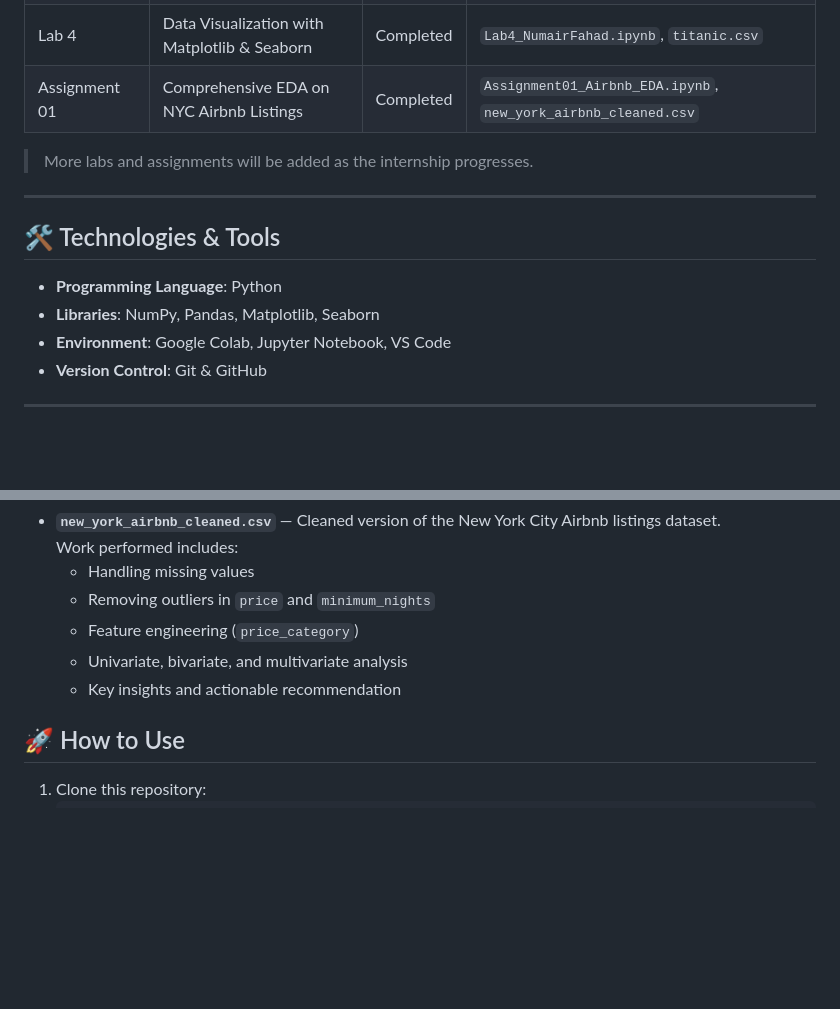
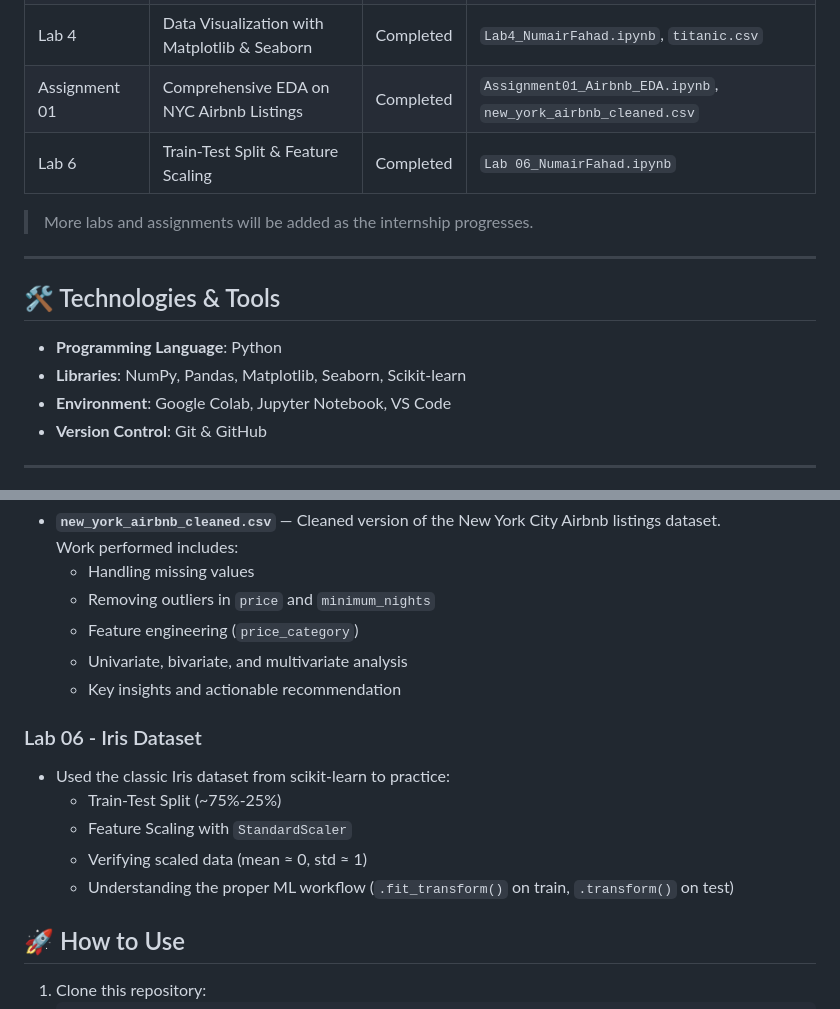
Before and after one commit to numair-2003/AIML-Internship-NumairFahad, a Markdown page: README.md, 2 parts joined by grey strips. Drawn GitHub-style; blank space fills up the shorter version.

```diff
--- a/README.md
+++ b/README.md
@@ -10,6 +10,7 @@ Hello everyone! I am **Numair Fahad**, a BSCS undergraduate at the **National Un
 | Lab 3            | Data Cleaning & Preprocessing              | Completed    | `Lab3_NumairFahad.ipynb`, `employee_records_clean.csv` |
 | Lab 4            | Data Visualization with Matplotlib & Seaborn | Completed  | `Lab4_NumairFahad.ipynb`, `titanic.csv` |
 | Assignment 01    | Comprehensive EDA on NYC Airbnb Listings   | Completed    | `Assignment01_Airbnb_EDA.ipynb`, `new_york_airbnb_cleaned.csv` |
+| Lab 6            | Train-Test Split & Feature Scaling         | Completed    | `Lab 06_NumairFahad.ipynb` |
 
 > More labs and assignments will be added as the internship progresses.
 
@@ -18,7 +19,7 @@ Hello everyone! I am **Numair Fahad**, a BSCS undergraduate at the **National Un
 ## 🛠️ Technologies & Tools
 
 - **Programming Language**: Python
-- **Libraries**: NumPy, Pandas, Matplotlib, Seaborn
+- **Libraries**: NumPy, Pandas, Matplotlib, Seaborn, Scikit-learn
 - **Environment**: Google Colab, Jupyter Notebook, VS Code
 - **Version Control**: Git & GitHub
 
@@ -60,6 +61,14 @@ Hello everyone! I am **Numair Fahad**, a BSCS undergraduate at the **National Un
   - Univariate, bivariate, and multivariate analysis
   - Key insights and actionable recommendation
 
+### Lab 06 - Iris Dataset
+
+- Used the classic Iris dataset from scikit-learn to practice:
+  - Train-Test Split (~75%-25%)
+  - Feature Scaling with `StandardScaler`
+  - Verifying scaled data (mean ≈ 0, std ≈ 1)
+  - Understanding the proper ML workflow (`.fit_transform()` on train, `.transform()` on test)
+
 ## 🚀 How to Use
 
 1. Clone this repository:
```
